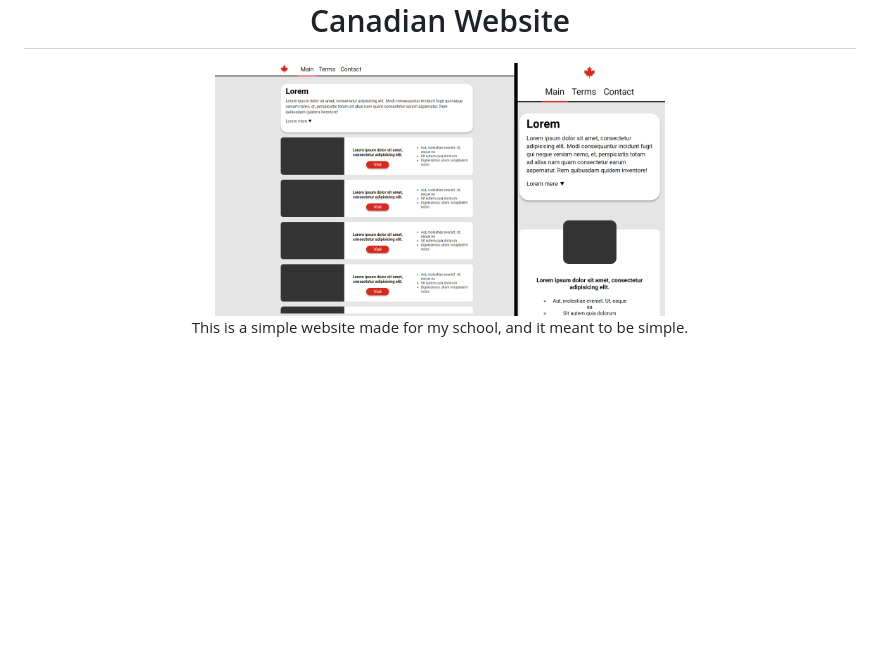
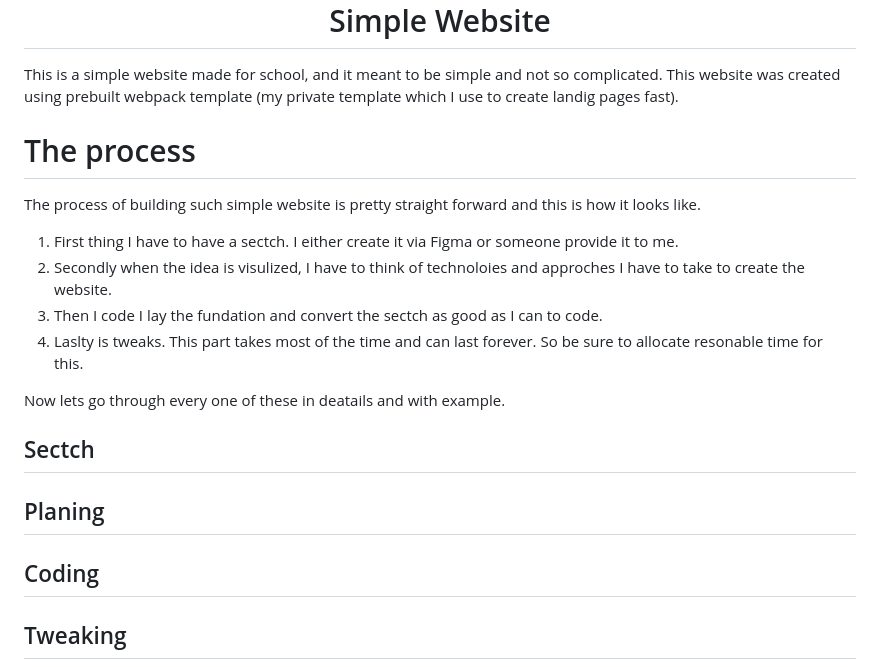
Before and after one commit to hamzakhuswan/simple-website, a Markdown page: README.md, the part around the change printed below. Rendered like a GitHub page; pictures changed too: public/logo512.png, screenshots/logo.png (deleted), screenshots/screenshot.png (deleted); blank space fills up the shorter version.

Commit message:
changing content

```diff
--- a/README.md
+++ b/README.md
@@ -4,9 +4,25 @@
   </a>
   <br>
-  Canadian Website
+  Simple Website
 </h1>
-<div align="center">
-    <img src="./screenshots/screenshot.png" width="450"/>
-  <br>
-  This is a simple website made for my school, and it meant to be simple.
-</div>
+
+This is a simple website made for school, and it meant to be simple and not so complicated. This website was created using prebuilt webpack template (my private template which I use to create landig pages fast).
+
+# The process
+The process of building such simple website is pretty straight forward and this is how it looks like.
+
+1. First thing I have to have a sectch. I either create it via Figma or someone provide it to me.
+2. Secondly when the idea is visulized, I have to think of technoloies and approches I have to take to create the website.
+3. Then I code I lay the fundation and convert the sectch as good as I can to code.
+4. Laslty is tweaks. This part takes most of the time and can last forever. So be sure to allocate resonable time for this.
+
+
+Now lets go through every one of these in deatails and with example.
+
+## Sectch
+
+## Planing
+
+## Coding
+
+## Tweaking
```
Also changed, not shown: other parts of README.md (+2 -2 lines), public/logo192.png, 3 other files.
